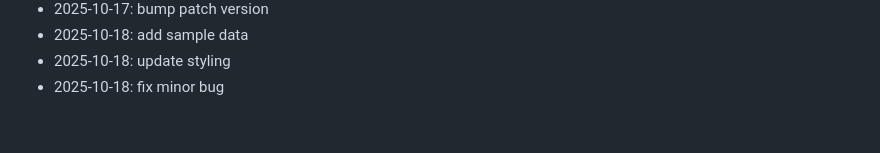
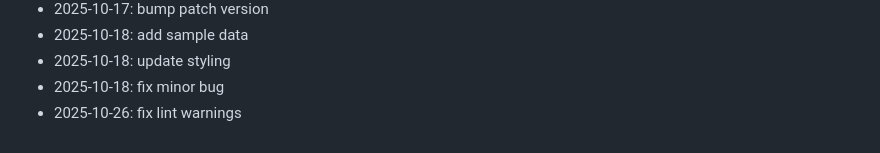
Before and after one commit to marinez01/dusk-raiders, a Markdown page: README.md, the part around the change. Drawn GitHub-style.

Commit message:
fix lint warnings

```diff
--- a/README.md
+++ b/README.md
@@ -233,3 +233,4 @@ npx hardhat compile
 - 2025-10-18: add sample data
 - 2025-10-18: update styling
 - 2025-10-18: fix minor bug
+- 2025-10-26: fix lint warnings
```
